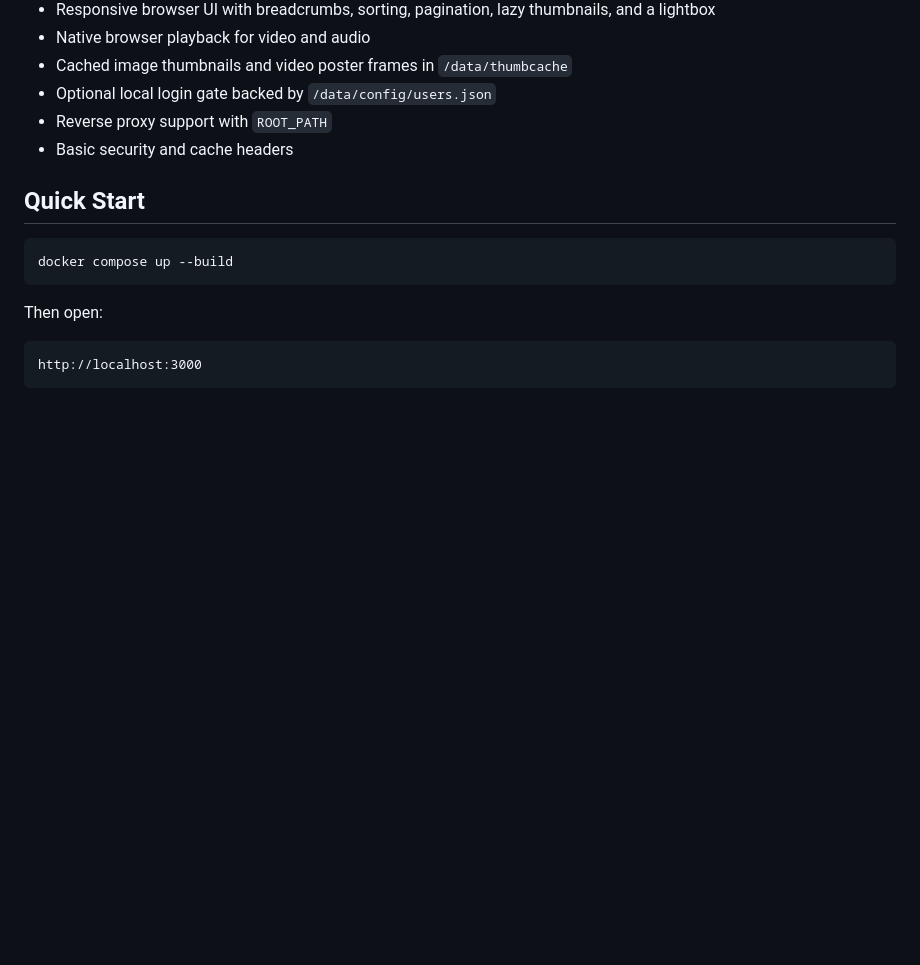
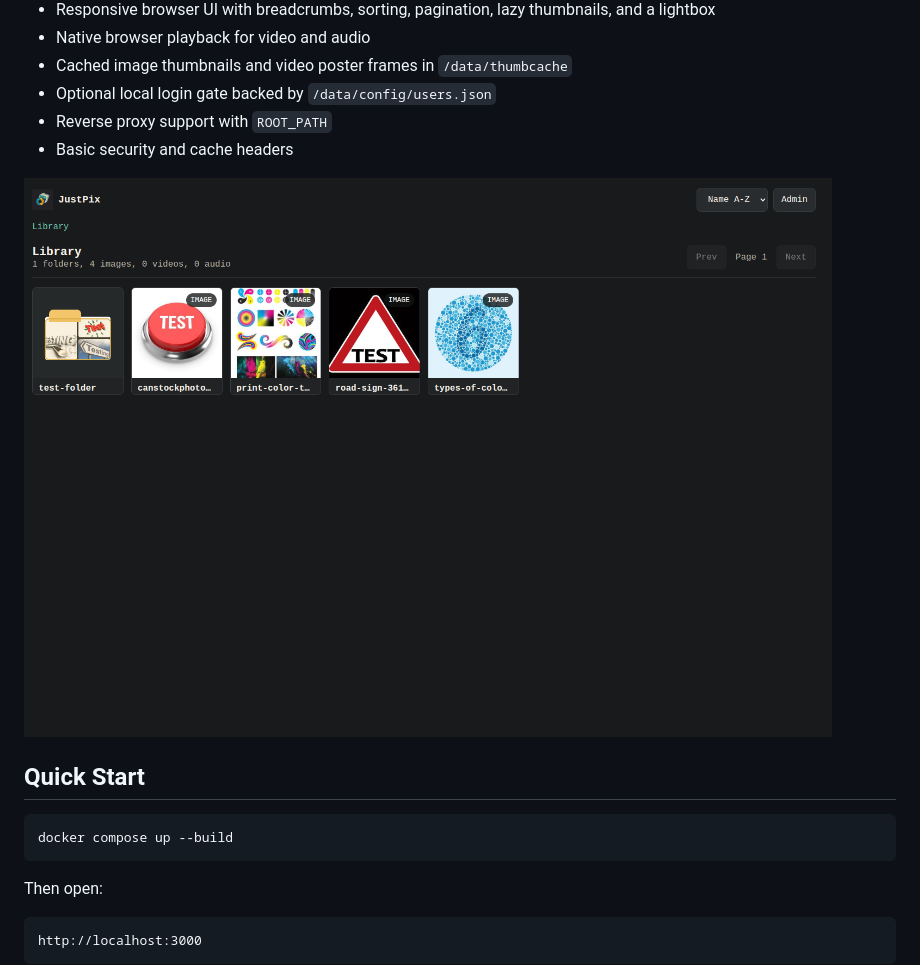
Before and after one commit to Joshndroid/JustPix, a Markdown page: README.md, the part around the change. GitHub-like rendering; blank space fills up the shorter version.

Commit message:
Readme: Add screenshot

```diff
--- a/README.md
+++ b/README.md
@@ -15,6 +15,8 @@ The app never uploads, edits, tags, deletes, or writes metadata to your media li
 - Optional local login gate backed by `/data/config/users.json`
 - Reverse proxy support with `ROOT_PATH`
 - Basic security and cache headers
+
+![ScreenShot](https://raw.githubusercontent.com/Joshndroid/JustPix/refs/heads/main/justpix-screenshot.png)
 
 ## Quick Start
 
```
